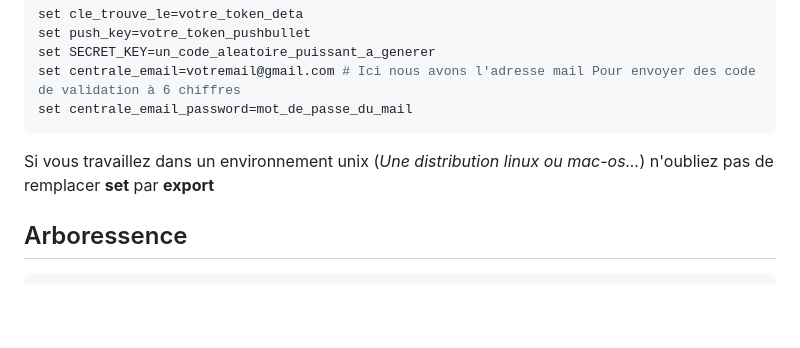
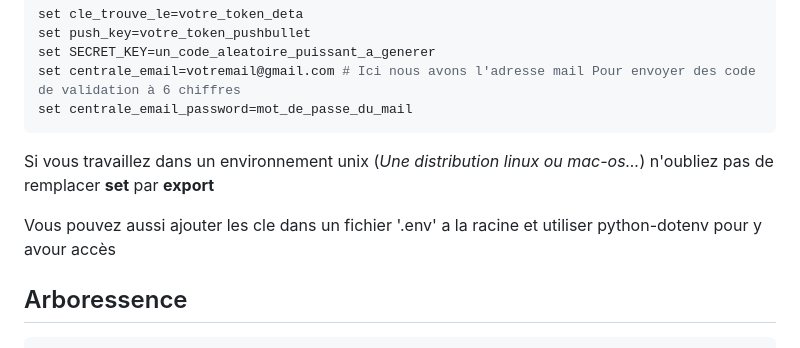
Before and after one commit to pinger1234/TROUVE-LE, a Markdown page: readme.md, the part around the change. GitHub-like rendering; blank space fills up the shorter version.

Commit message:
modification des readme

````diff
--- a/readme.md
+++ b/readme.md
@@ -53,6 +53,7 @@ set centrale_email_password=mot_de_passe_du_mail
 
 Si vous travaillez dans un environnement unix (*Une distribution linux ou mac-os...*) n'oubliez pas de remplacer **set** par **export**
 
+Vous pouvez aussi ajouter les cle dans un fichier '.env' a la racine et utiliser python-dotenv pour y avour accès
 ## Arboressence
 
 ```bash
````
